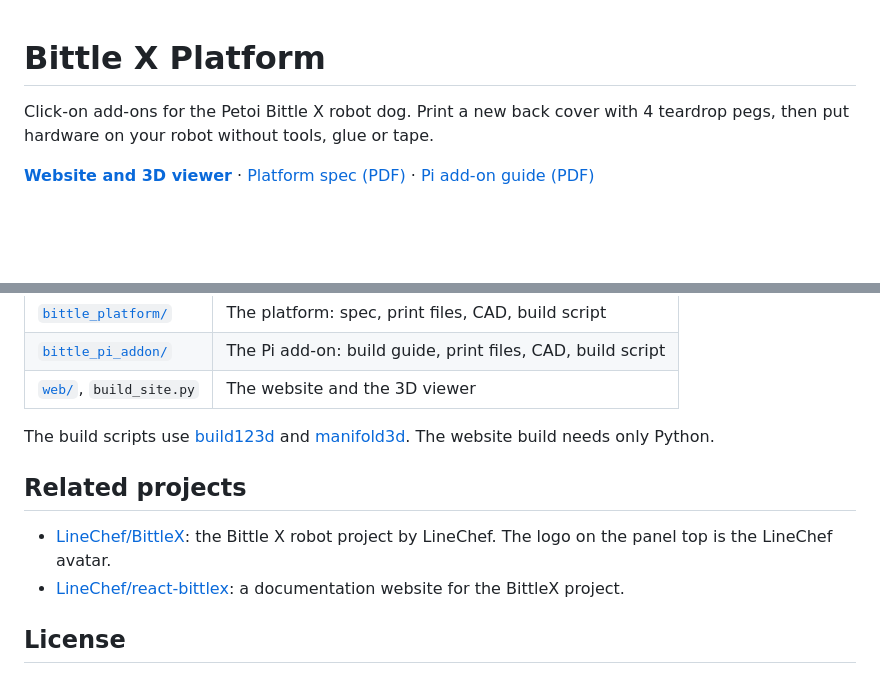
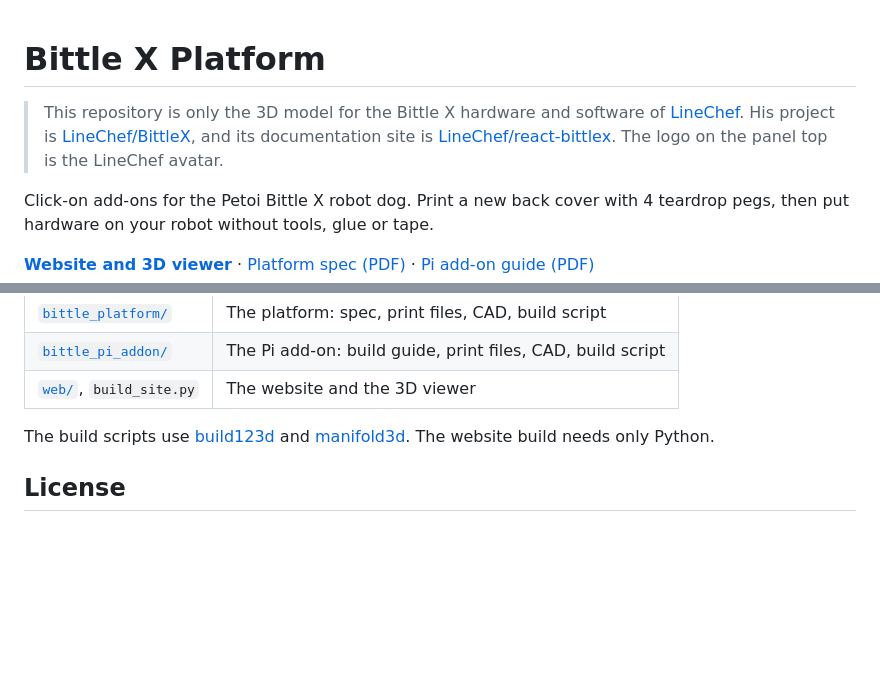
Before and after one commit to LineChef/G2bittlex, a Markdown page: README.md, 2 parts joined by grey strips. GitHub-like rendering; blank space fills up the shorter version.

Commit message:
Credit LineChef first and draw the platform in line art

```diff
--- a/README.md
+++ b/README.md
@@ -1,4 +1,10 @@
 # Bittle X Platform
+
+> This repository is only the 3D model for the Bittle X hardware and software of
+> [LineChef](https://github.com/LineChef). His project is
+> [LineChef/BittleX](https://github.com/LineChef/BittleX), and its documentation
+> site is [LineChef/react-bittlex](https://github.com/LineChef/react-bittlex).
+> The logo on the panel top is the LineChef avatar.
 
 Click-on add-ons for the Petoi Bittle X robot dog. Print a new back cover
 with 4 teardrop pegs, then put hardware on your robot without tools, glue or tape.
@@ -79,11 +88,6 @@ The build scripts use [build123d](https://github.com/gumyr/build123d) and
 [manifold3d](https://github.com/elalish/manifold). The website build needs
 only Python.
 
-## Related projects
-
-- [LineChef/BittleX](https://github.com/LineChef/BittleX): the Bittle X robot project by LineChef. The logo on the panel top is the LineChef avatar.
-- [LineChef/react-bittlex](https://github.com/LineChef/react-bittlex): a documentation website for the BittleX project.
-
 ## License
 
 Code: MIT. Designs and documents: CC BY 4.0. The Petoi and PiSugar models
```
Also changed, not shown: other parts of README.md (+4 -1 lines), bittle_platform/README.md (+2 -2 lines), bittle_platform/doc/iso/platform-dark.png (added), bittle_platform/doc/iso/platform-light.png (added), 4 other files.
